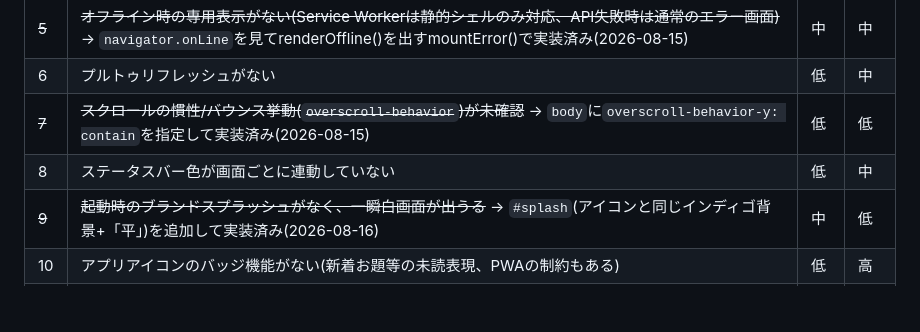
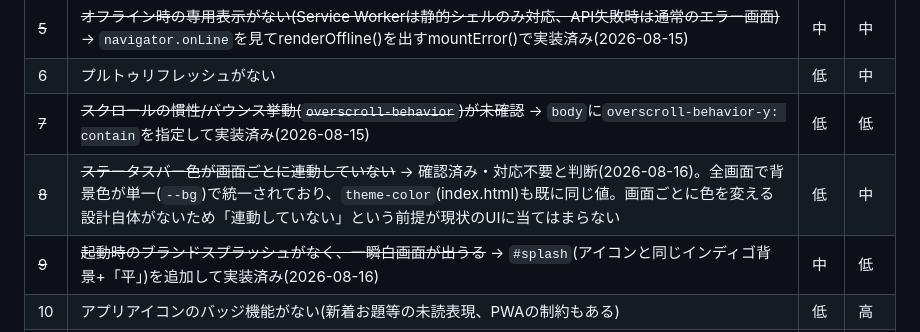
Before and after one commit to moka0502/heibon-vote, a Markdown page: UX-BACKLOG.md, the part around the change. GitHub-like rendering; blank space fills up the shorter version.

Commit message:
UX-BACKLOG.mdを更新: Native#8を確認済み・対応不要に
全画面で背景色が単一(--bg)、theme-colorも既に同値のため、
「画面ごとに連動していない」という前提が現状の設計に当てはまらない。

Co-Authored-By: Claude Sonnet 5 <noreply@anthropic.com>

```diff
--- a/UX-BACKLOG.md
+++ b/UX-BACKLOG.md
@@ -103,7 +103,7 @@
 | ~~5~~ | ~~オフライン時の専用表示がない(Service Workerは静的シェルのみ対応、API失敗時は通常のエラー画面)~~ → `navigator.onLine`を見てrenderOffline()を出すmountError()で実装済み(2026-08-15) | 中 | 中 |
 | 6 | プルトゥリフレッシュがない | 低 | 中 |
 | ~~7~~ | ~~スクロールの慣性/バウンス挙動(`overscroll-behavior`)が未確認~~ → `body`に`overscroll-behavior-y: contain`を指定して実装済み(2026-08-15) | 低 | 低 |
-| 8 | ステータスバー色が画面ごとに連動していない | 低 | 中 |
+| ~~8~~ | ~~ステータスバー色が画面ごとに連動していない~~ → 確認済み・対応不要と判断(2026-08-16)。全画面で背景色が単一(`--bg`)で統一されており、`theme-color`(index.html)も既に同じ値。画面ごとに色を変える設計自体がないため「連動していない」という前提が現状のUIに当てはまらない | 低 | 中 |
 | ~~9~~ | ~~起動時のブランドスプラッシュがなく、一瞬白画面が出うる~~ → `#splash`(アイコンと同じインディゴ背景+「平」)を追加して実装済み(2026-08-16) | 中 | 低 |
 | 10 | アプリアイコンのバッジ機能がない(新着お題等の未読表現、PWAの制約もある) | 低 | 高 |
 | ~~11~~ | ~~OS標準の共有シートを呼ぶ動線がない~~ → `navigator.share`対応(未対応環境はクリップボードコピーへフォールバック)で実装済み(2026-08-15) | 高 | 低 |
```
